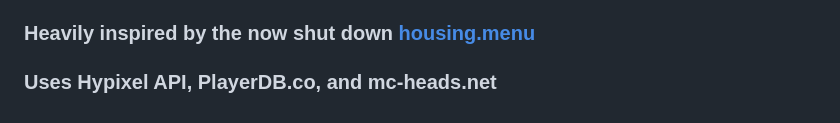
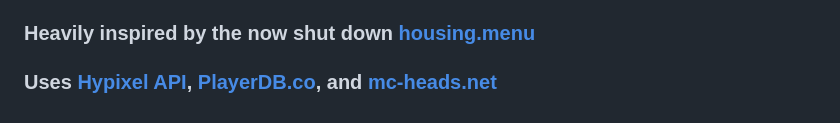
Before and after one commit to luckycdev/housing, a Markdown page: README.md, the part around the change. Rendered like a GitHub page.

```diff
--- a/README.md
+++ b/README.md
@@ -52,4 +52,4 @@ If you want to kill your screen, run `screen -X -S housing kill`
 - check everything on mobile
 
 ### Heavily inspired by the now shut down [housing.menu](https://web.archive.org/web/20240417020435/https://www.housing.menu/)
-### Uses Hypixel API, PlayerDB.co, and mc-heads.net
+### Uses [Hypixel API](https://api.hypixel.net), [PlayerDB.co](https://playerdb.co), and [mc-heads.net](https://mc-heads.net)
```
